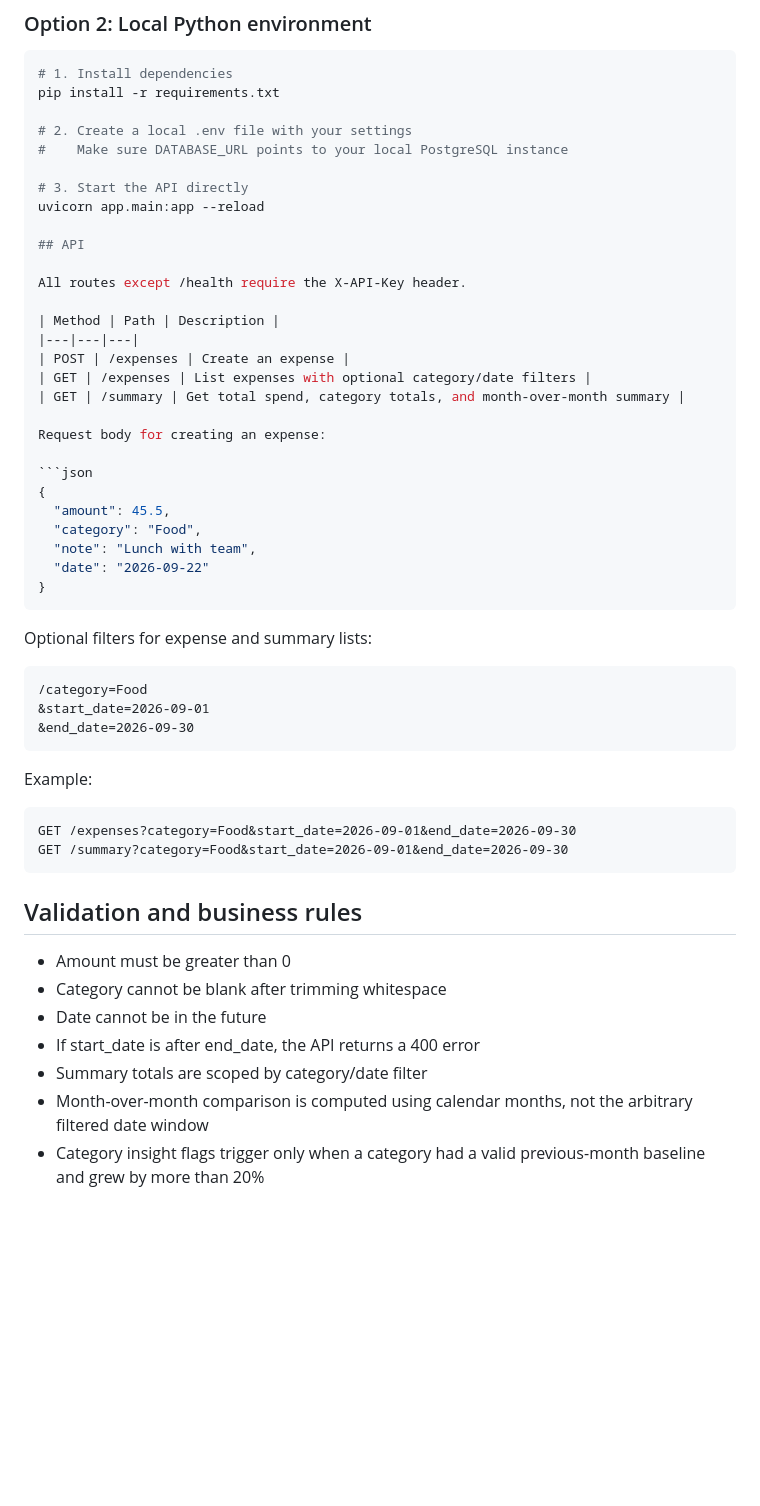
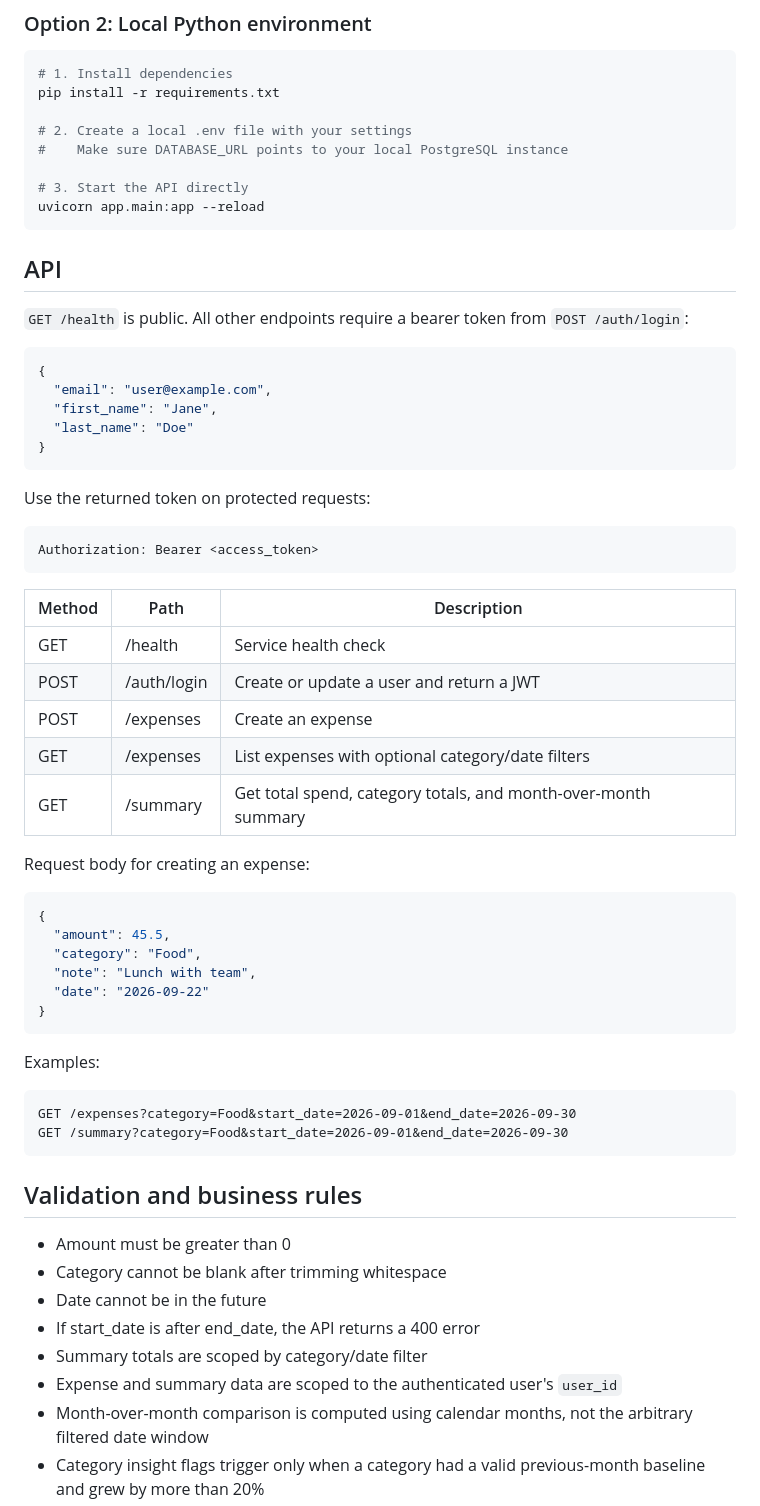
Before and after one commit to shubham-codecraft/spend_tracker, a Markdown page: README.md, the part around one of its changes. GitHub-like rendering; blank space fills up the shorter version.

Commit message:
docs: Update README for clarity on features, authentication, and usage instructions

````diff
--- a/README.md
+++ b/README.md
@@ -50,13 +51,31 @@ pip install -r requirements.txt
 
 # 3. Start the API directly
 uvicorn app.main:app --reload
+```
 
 ## API
 
-All routes except /health require the X-API-Key header.
+`GET /health` is public. All other endpoints require a bearer token from
+`POST /auth/login`:
+
+```json
+{
+  "email": "user@example.com",
+  "first_name": "Jane",
+  "last_name": "Doe"
+}
+```
+
+Use the returned token on protected requests:
+
+```text
+Authorization: Bearer <access_token>
+```
 
 | Method | Path | Description |
 |---|---|---|
+| GET | /health | Service health check |
+| POST | /auth/login | Create or update a user and return a JWT |
 | POST | /expenses | Create an expense |
 | GET | /expenses | List expenses with optional category/date filters |
 | GET | /summary | Get total spend, category totals, and month-over-month summary |
@@ -72,15 +91,7 @@ Request body for creating an expense:
 }
 ```
 
-Optional filters for expense and summary lists:
-
-```text
-/category=Food
-&start_date=2026-09-01
-&end_date=2026-09-30
-```
-
-Example:
+Examples:
 
 ```text
 GET /expenses?category=Food&start_date=2026-09-01&end_date=2026-09-30
@@ -94,6 +105,7 @@ GET /summary?category=Food&start_date=2026-09-01&end_date=2026-09-30
 - Date cannot be in the future
 - If start_date is after end_date, the API returns a 400 error
 - Summary totals are scoped by category/date filter
+- Expense and summary data are scoped to the authenticated user's `user_id`
 - Month-over-month comparison is computed using calendar months, not the arbitrary filtered date window
 - Category insight flags trigger only when a category had a valid previous-month baseline and grew by more than 20%
 
````
Also changed, not shown: other parts of README.md (+21 -16 lines).
